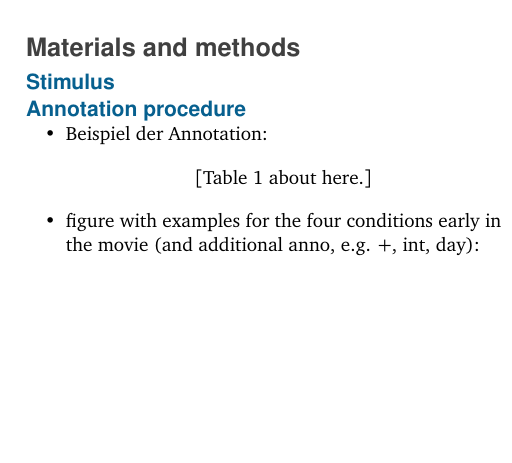
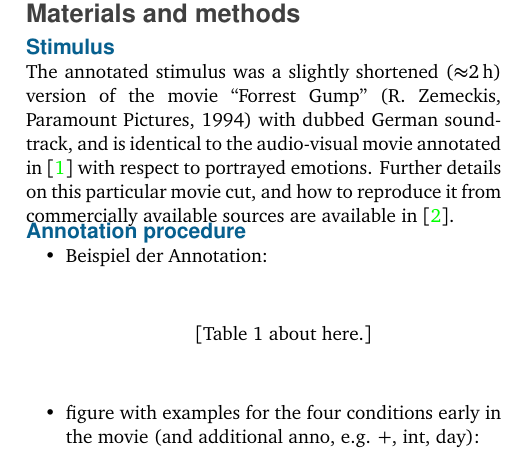
Before and after one commit to chrhaeusler/studyforrest-paper-locationannotation, a LaTeX paper (paper/p.tex): part of one column of page 2 of 5 before the commit and part of one column of page 2 of 6 after it, cut so that both start at the same text, the shorter picture padded with empty space. Compiled offline with pdfLaTeX.

Commit message:
Brief bits on the stimulus

```diff
--- a/paper/p.tex
+++ b/paper/p.tex
@@ -57,6 +57,14 @@ cinematography. Cite key papers.}
 % Detailed account of the protocol used to generate the dataset
 
 \subsection*{Stimulus}
+
+The annotated stimulus was a slightly shortened ($\approx$\unit[2]{h}) version
+of the movie ``Forrest~Gump'' (R.~Zemeckis, Paramount Pictures, 1994) with
+dubbed German soundtrack, and is identical to the audio-visual movie annotated
+in \cite{LRS+2015} with respect to portrayed emotions. Further details on this
+particular movie cut, and how to reproduce it from commercially available
+sources are available in \cite{HAK+16}.
+
 
 \subsection*{Annotation procedure}
 \begin{itemize}
```
Also changed, not shown: paper/references.bib (+1 -1 lines), paper/Makefile, 1 other file.
